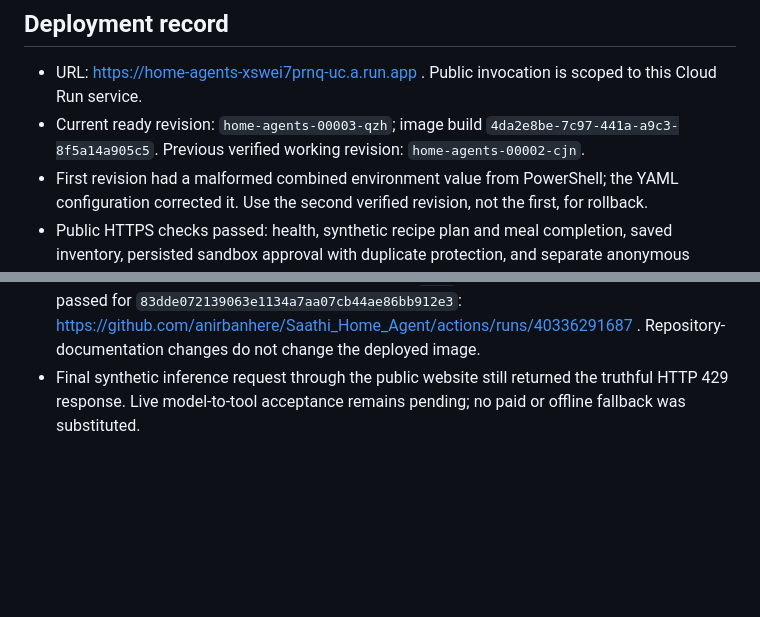
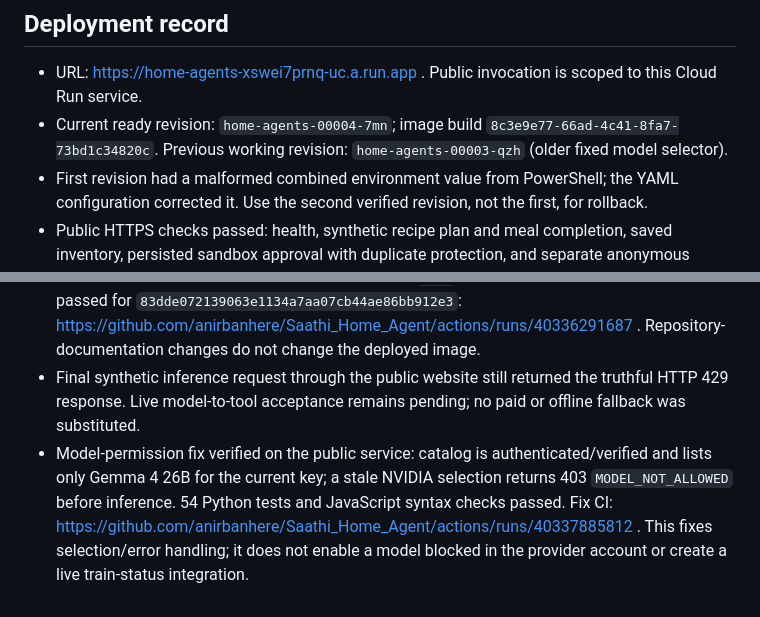
Before and after one commit to anirbanhere/Saathi_Home_Agent, a Markdown page: docs/hosted-deployment.md, 2 parts joined by grey strips. Rendered like a GitHub page; blank space fills up the shorter version.

Commit message:
docs: record deployed model-permission fix and regression evidence

```diff
--- a/docs/hosted-deployment.md
+++ b/docs/hosted-deployment.md
@@ -45,7 +45,7 @@ Keep the previous verified Cloud Run revision before subsequent releases. Roll b
 ## Deployment record
 
 - URL: https://home-agents-xswei7prnq-uc.a.run.app . Public invocation is scoped to this Cloud Run service.
-- Current ready revision: `home-agents-00003-qzh`; image build `4da2e8be-7c97-441a-a9c3-8f5a14a905c5`. Previous verified working revision: `home-agents-00002-cjn`.
+- Current ready revision: `home-agents-00004-7mn`; image build `8c3e9e77-66ad-4c41-8fa7-73bd1c34820c`. Previous working revision: `home-agents-00003-qzh` (older fixed model selector).
 - First revision had a malformed combined environment value from PowerShell; the YAML configuration corrected it. Use the second verified revision, not the first, for rollback.
 - Public HTTPS checks passed: health, synthetic recipe plan and meal completion, saved inventory, persisted sandbox approval with duplicate protection, and separate anonymous visitor state.
 - 48 Python tests passed. JavaScript syntax/markup checks passed. Hosted dependency audit reported no known vulnerabilities.
@@ -54,3 +54,4 @@ Keep the previous verified Cloud Run revision before subsequent releases. Roll b
 - Final hosted UI loaded correctly, including provider choice and server-storage labels. No console errors/warnings were present after the successful page load. A narrow browser viewport had no horizontal overflow; a requested 390px window was constrained to 500px, so this does not establish a 390px device test.
 - Canonical source repository: https://github.com/anirbanhere/Saathi_Home_Agent . Source, agent context files and history are synchronized to `main`, with GitHub Actions enabled. CI passed for `83dde072139063e1134a7aa07cb44ae86bb912e3`: https://github.com/anirbanhere/Saathi_Home_Agent/actions/runs/40336291687 . Repository-documentation changes do not change the deployed image.
 - Final synthetic inference request through the public website still returned the truthful HTTP 429 response. Live model-to-tool acceptance remains pending; no paid or offline fallback was substituted.
+- Model-permission fix verified on the public service: catalog is authenticated/verified and lists only Gemma 4 26B for the current key; a stale NVIDIA selection returns 403 `MODEL_NOT_ALLOWED` before inference. 54 Python tests and JavaScript syntax checks passed. Fix CI: https://github.com/anirbanhere/Saathi_Home_Agent/actions/runs/40337885812 . This fixes selection/error handling; it does not enable a model blocked in the provider account or create a live train-status integration.
```
Also changed, not shown: HANDOFF.md (+2 -2 lines).
